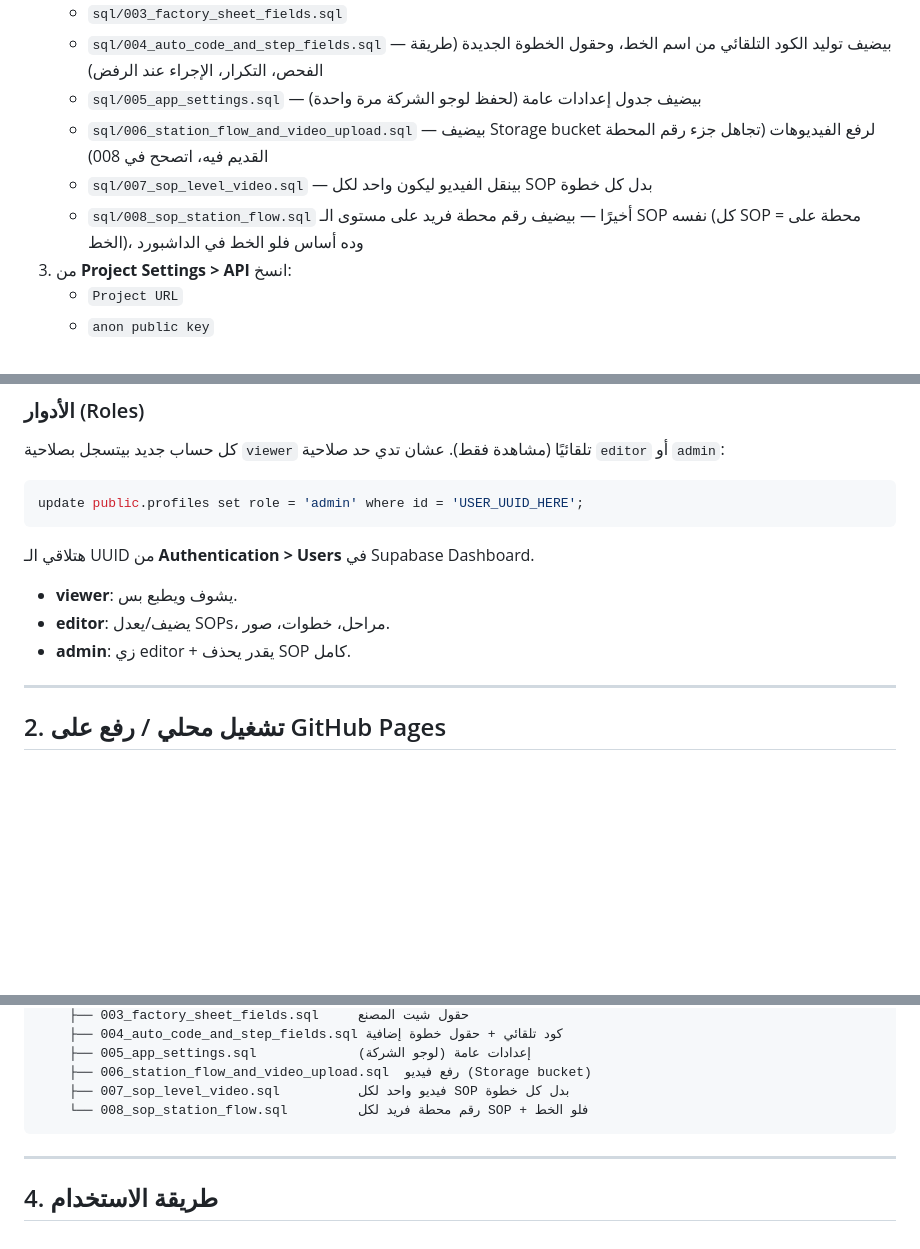
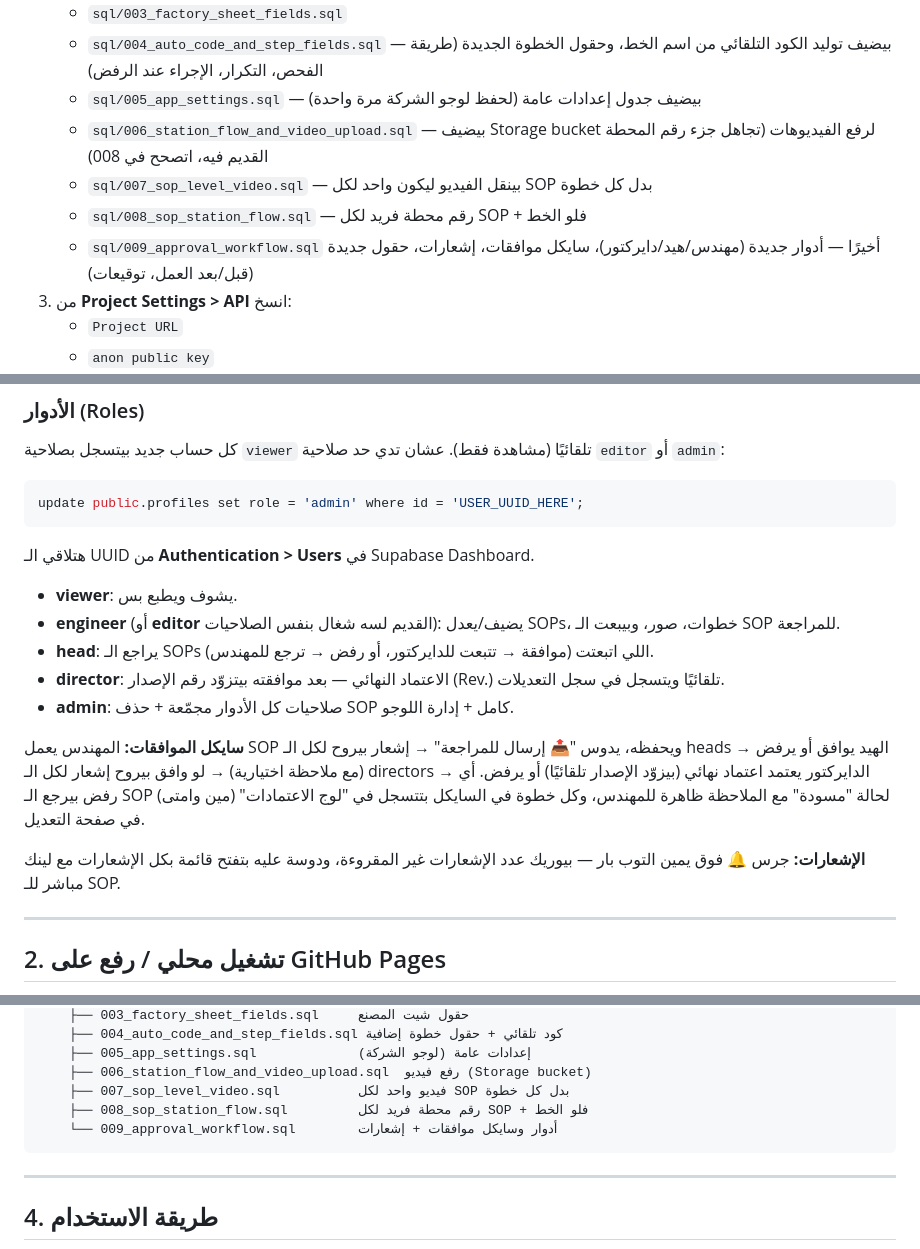
Before and after one commit to MahmoudBakr00/sop-system, a Markdown page: README.md, 3 parts joined by grey strips. GitHub-like rendering; blank space fills up the shorter version.

Commit message:
Update README with new SQL files and roles

````diff
--- a/README.md
+++ b/README.md
@@ -34,7 +34,8 @@ SOP
    - `sql/005_app_settings.sql` — بيضيف جدول إعدادات عامة (لحفظ لوجو الشركة مرة واحدة)
    - `sql/006_station_flow_and_video_upload.sql` — بيضيف Storage bucket لرفع الفيديوهات (تجاهل جزء رقم المحطة القديم فيه، اتصحح في 008)
    - `sql/007_sop_level_video.sql` — بينقل الفيديو ليكون واحد لكل SOP بدل كل خطوة
-   - `sql/008_sop_station_flow.sql` أخيرًا — بيضيف رقم محطة فريد على مستوى الـ SOP نفسه (كل SOP = محطة على الخط)، وده أساس فلو الخط في الداشبورد
+   - `sql/008_sop_station_flow.sql` — رقم محطة فريد لكل SOP + فلو الخط
+   - `sql/009_approval_workflow.sql` أخيرًا — أدوار جديدة (مهندس/هيد/دايركتور)، سايكل موافقات، إشعارات، حقول جديدة (قبل/بعد العمل، توقيعات)
 3. من **Project Settings > API** انسخ:
    - `Project URL`
    - `anon public key`
@@ -54,8 +55,14 @@ update public.profiles set role = 'admin' where id = 'USER_UUID_HERE';
 هتلاقي الـ UUID من **Authentication > Users** في Supabase Dashboard.
 
 - **viewer**: يشوف ويطبع بس.
-- **editor**: يضيف/يعدل SOPs، مراحل، خطوات، صور.
-- **admin**: زي editor + يقدر يحذف SOP كامل.
+- **engineer** (أو **editor** القديم لسه شغال بنفس الصلاحيات): يضيف/يعدل SOPs، خطوات، صور، وبيبعت الـ SOP للمراجعة.
+- **head**: يراجع الـ SOPs اللي اتبعتت (موافقة → تتبعت للدايركتور، أو رفض → ترجع للمهندس).
+- **director**: الاعتماد النهائي — بعد موافقته بيتزوّد رقم الإصدار (Rev.) تلقائيًا ويتسجل في سجل التعديلات.
+- **admin**: صلاحيات كل الأدوار مجمّعة + حذف SOP كامل + إدارة اللوجو.
+
+**سايكل الموافقات:** المهندس يعمل SOP ويحفظه، يدوس "📤 إرسال للمراجعة" → إشعار بيروح لكل الـ heads → الهيد يوافق أو يرفض (مع ملاحظة اختيارية) → لو وافق بيروح إشعار لكل الـ directors → الدايركتور يعتمد اعتماد نهائي (بيزوّد الإصدار تلقائيًا) أو يرفض. أي رفض بيرجع الـ SOP لحالة "مسودة" مع الملاحظة ظاهرة للمهندس، وكل خطوة في السايكل بتتسجل في "لوج الاعتمادات" (مين وامتى) في صفحة التعديل.
+
+**الإشعارات:** جرس 🔔 فوق يمين التوب بار — بيوريك عدد الإشعارات غير المقروءة، ودوسة عليه بتفتح قائمة بكل الإشعارات مع لينك مباشر للـ SOP.
 
 ---
 
@@ -97,7 +104,8 @@ sop-system/
     ├── 005_app_settings.sql             إعدادات عامة (لوجو الشركة)
     ├── 006_station_flow_and_video_upload.sql  رفع فيديو (Storage bucket)
     ├── 007_sop_level_video.sql          فيديو واحد لكل SOP بدل كل خطوة
-    └── 008_sop_station_flow.sql         رقم محطة فريد لكل SOP + فلو الخط
+    ├── 008_sop_station_flow.sql         رقم محطة فريد لكل SOP + فلو الخط
+    └── 009_approval_workflow.sql        أدوار وسايكل موافقات + إشعارات
 ```
 
 ---
````
Also changed, not shown: other parts of README.md (+2 -0 lines).
